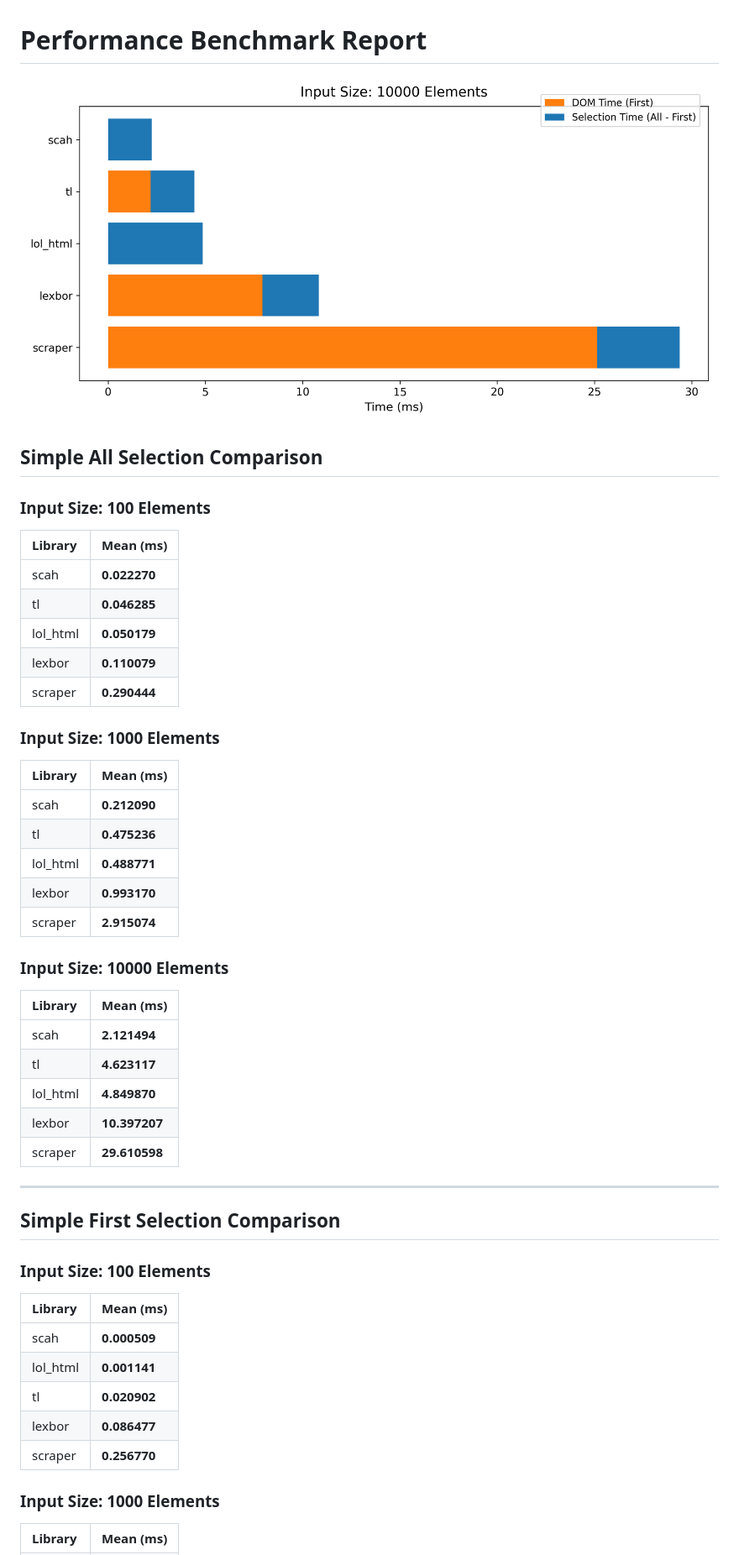
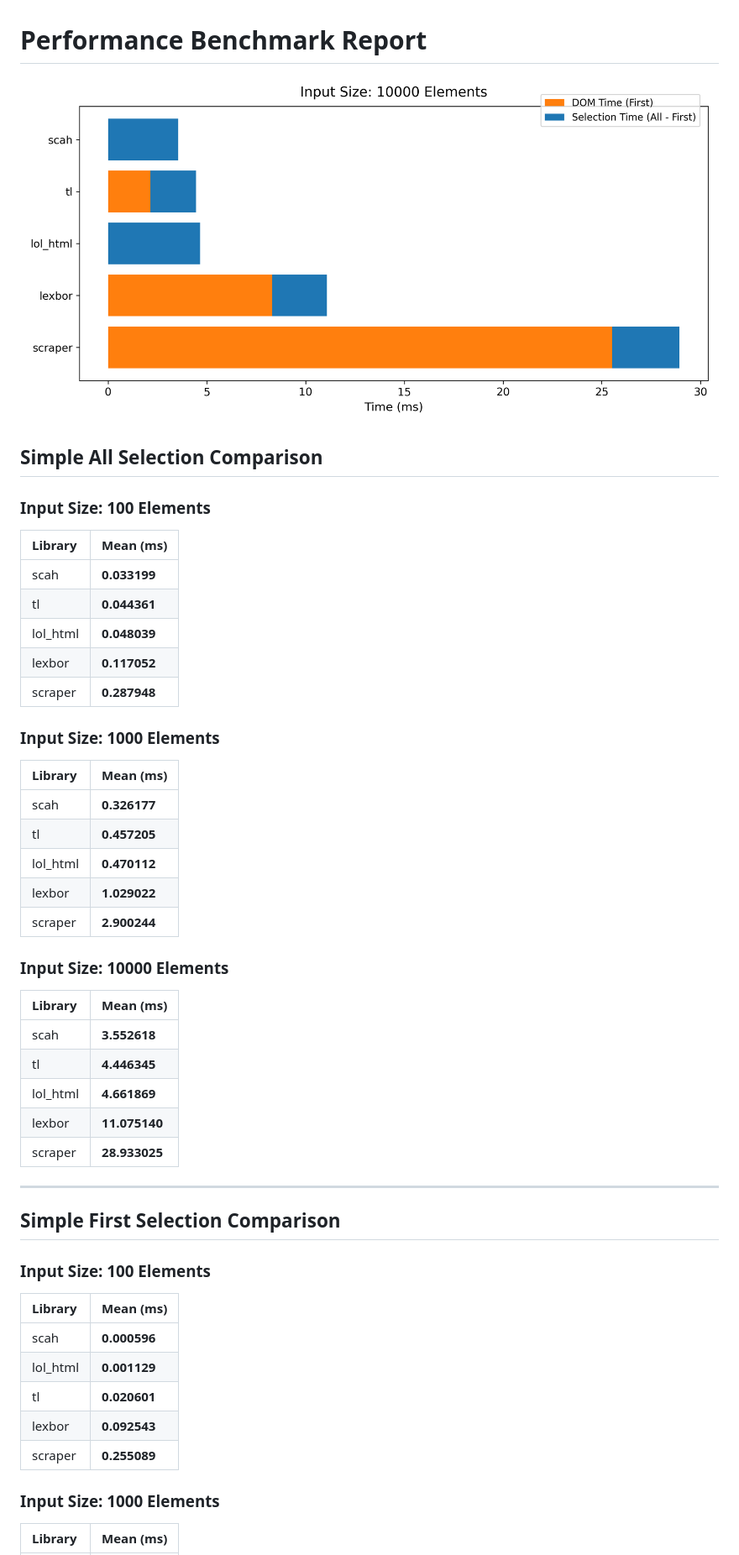
Before and after one commit to zacharyvmm/scah, a Markdown page: benches/README.md, the part around one of its changes. Shown at 84% size. GitHub-like rendering; pictures changed too: benches/images/criterion_bench.png.

Commit message:
sad ! Good thing it handles HTML soup, but sad !

```diff
--- a/benches/README.md
+++ b/benches/README.md
@@ -7,31 +7,31 @@
 
 | Library | Mean (ms) |
 | :--- | :--- |
-| scah | **0.022270**
-| tl | **0.046285**
-| lol_html | **0.050179**
-| lexbor | **0.110079**
-| scraper | **0.290444**
+| scah | **0.033199**
+| tl | **0.044361**
+| lol_html | **0.048039**
+| lexbor | **0.117052**
+| scraper | **0.287948**
 
 ### Input Size: 1000 Elements
 
 | Library | Mean (ms) |
 | :--- | :--- |
-| scah | **0.212090**
-| tl | **0.475236**
-| lol_html | **0.488771**
-| lexbor | **0.993170**
-| scraper | **2.915074**
+| scah | **0.326177**
+| tl | **0.457205**
+| lol_html | **0.470112**
+| lexbor | **1.029022**
+| scraper | **2.900244**
 
 ### Input Size: 10000 Elements
 
 | Library | Mean (ms) |
 | :--- | :--- |
-| scah | **2.121494**
-| tl | **4.623117**
-| lol_html | **4.849870**
-| lexbor | **10.397207**
-| scraper | **29.610598**
+| scah | **3.552618**
+| tl | **4.446345**
+| lol_html | **4.661869**
+| lexbor | **11.075140**
+| scraper | **28.933025**
 
 ---
 
@@ -41,11 +41,11 @@
 
 | Library | Mean (ms) |
 | :--- | :--- |
-| scah | **0.000509**
-| lol_html | **0.001141**
-| tl | **0.020902**
-| lexbor | **0.086477**
-| scraper | **0.256770**
+| scah | **0.000596**
+| lol_html | **0.001129**
+| tl | **0.020601**
+| lexbor | **0.092543**
+| scraper | **0.255089**
 
 ### Input Size: 1000 Elements
 
```
Also changed, not shown: other parts of benches/README.md (+10 -10 lines), README.md (+5 -1 lines), 6 other files.
